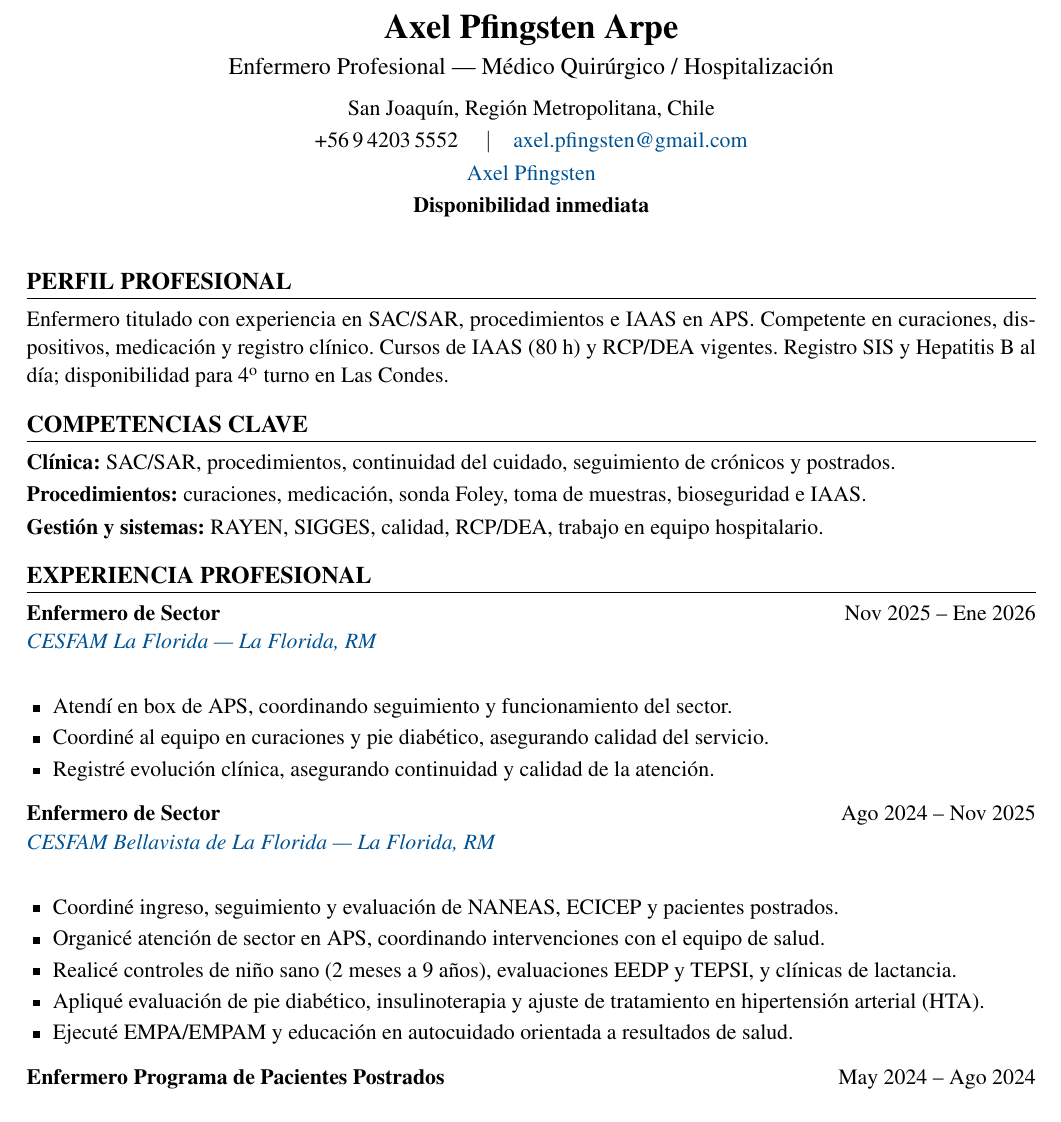
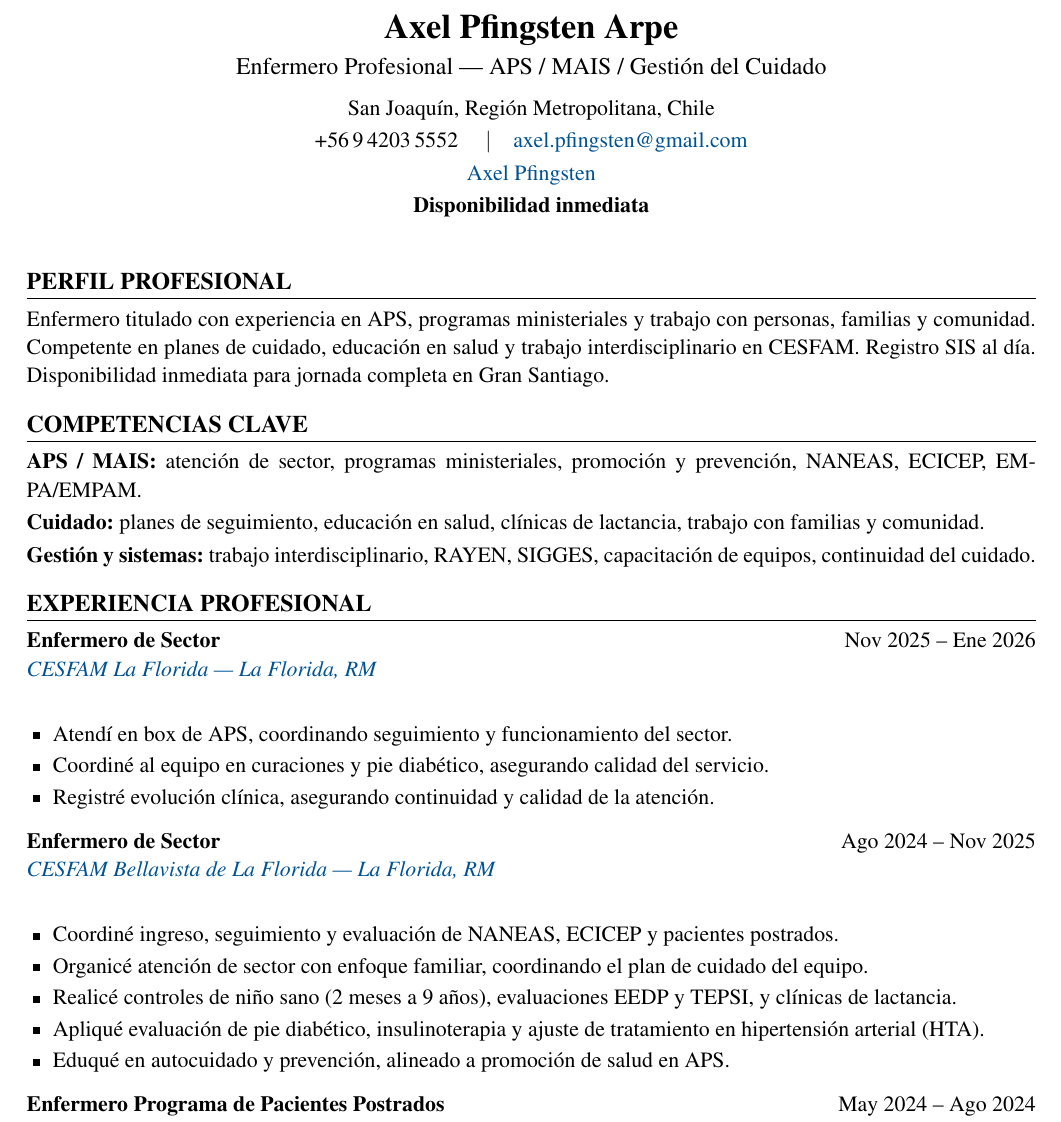
Before and after one commit to guillermoprojaslema/Agarra-la-Pallapp, a LaTeX CV (CV_Axel_Pfingsten_Arpe.tex): part of page 1 of 2, cut so that both start at the same text. Compiled offline with pdfLaTeX.

Commit message:
Adaptar CV Harvard a OF-20260826-18: Docente Enfermero MAIS — APS (Gran Santiago).
Partiendo de CV_Base.docx; perfil y bullets alineados a la oferta.

```diff
--- a/CV_Axel_Pfingsten_Arpe.tex
+++ b/CV_Axel_Pfingsten_Arpe.tex
@@ -20,7 +20,7 @@
   linkcolor=linkblue,
   pdfauthor={Axel Pfingsten Arpe},
   pdftitle={Curriculum Vitae — Axel Pfingsten Arpe},
-  pdfsubject={Enfermero Profesional — Médico Quirúrgico / Hospitalización}
+  pdfsubject={Enfermero Profesional — APS / MAIS / Gestión del Cuidado}
 }
 
 \pagestyle{empty}
@@ -50,7 +50,7 @@
 %========== ENCABEZADO ==========
 \begin{center}
   {\LARGE\bfseries Axel Pfingsten Arpe}\\[4pt]
-  {\large Enfermero Profesional --- Médico Quirúrgico / Hospitalización}\\[6pt]
+  {\large Enfermero Profesional --- APS / MAIS / Gestión del Cuidado}\\[6pt]
   San Joaquín, Región Metropolitana, Chile\\[2pt]
   +56\,9\,4203\,5552 \quad$\vert$\quad
   \href{mailto:axel.pfingsten@gmail.com}{axel.pfingsten@gmail.com}\\[2pt]
@@ -62,13 +62,13 @@
 
 %========== PERFIL ==========
 \section{Perfil profesional}
-Enfermero titulado con experiencia en SAC/SAR, procedimientos e IAAS en APS. Competente en curaciones, dispositivos, medicación y registro clínico. Cursos de IAAS (80~h) y RCP/DEA vigentes. Registro SIS y Hepatitis~B al día; disponibilidad para 4\textsuperscript{o} turno en Las Condes.
+Enfermero titulado con experiencia en APS, programas ministeriales y trabajo con personas, familias y comunidad. Competente en planes de cuidado, educación en salud y trabajo interdisciplinario en CESFAM. Registro SIS al día. Disponibilidad inmediata para jornada completa en Gran Santiago.
 
 %========== COMPETENCIAS ==========
 \section{Competencias clave}
-\textbf{Clínica:} SAC/SAR, procedimientos, continuidad del cuidado, seguimiento de crónicos y postrados.\\[2pt]
-\textbf{Procedimientos:} curaciones, medicación, sonda Foley, toma de muestras, bioseguridad e IAAS.\\[2pt]
-\textbf{Gestión y sistemas:} RAYEN, SIGGES, calidad, RCP/DEA, trabajo en equipo hospitalario.
+\textbf{APS / MAIS:} atención de sector, programas ministeriales, promoción y prevención, NANEAS, ECICEP, EMPA/EMPAM.\\[2pt]
+\textbf{Cuidado:} planes de seguimiento, educación en salud, clínicas de lactancia, trabajo con familias y comunidad.\\[2pt]
+\textbf{Gestión y sistemas:} trabajo interdisciplinario, RAYEN, SIGGES, capacitación de equipos, continuidad del cuidado.
 
 
 %========== EXPERIENCIA ==========
@@ -89,10 +89,10 @@ Enfermero titulado con experiencia en SAC/SAR, procedimientos e IAAS en APS. Com
 {\maps{CESFAM+Bellavista+Pudeto+7100,+La+Florida,+Santiago}{CESFAM Bellavista de La Florida — La Florida, RM}}
 \begin{itemize}
   \item Coordiné ingreso, seguimiento y evaluación de NANEAS, ECICEP y pacientes postrados.
-  \item Organicé atención de sector en APS, coordinando intervenciones con el equipo de salud.
+  \item Organicé atención de sector con enfoque familiar, coordinando el plan de cuidado del equipo.
   \item Realicé controles de niño sano (2 meses a 9 años), evaluaciones EEDP y TEPSI, y clínicas de lactancia.
   \item Apliqué evaluación de pie diabético, insulinoterapia y ajuste de tratamiento en hipertensión arterial (HTA).
-  \item Ejecuté EMPA/EMPAM y educación en autocuidado orientada a resultados de salud.
+  \item Eduqué en autocuidado y prevención, alineado a promoción de salud en APS.
 \end{itemize}
 \vspace{6pt}
 
```
Also changed, not shown: CV_Axel_Pfingsten_Arpe.pdf.
